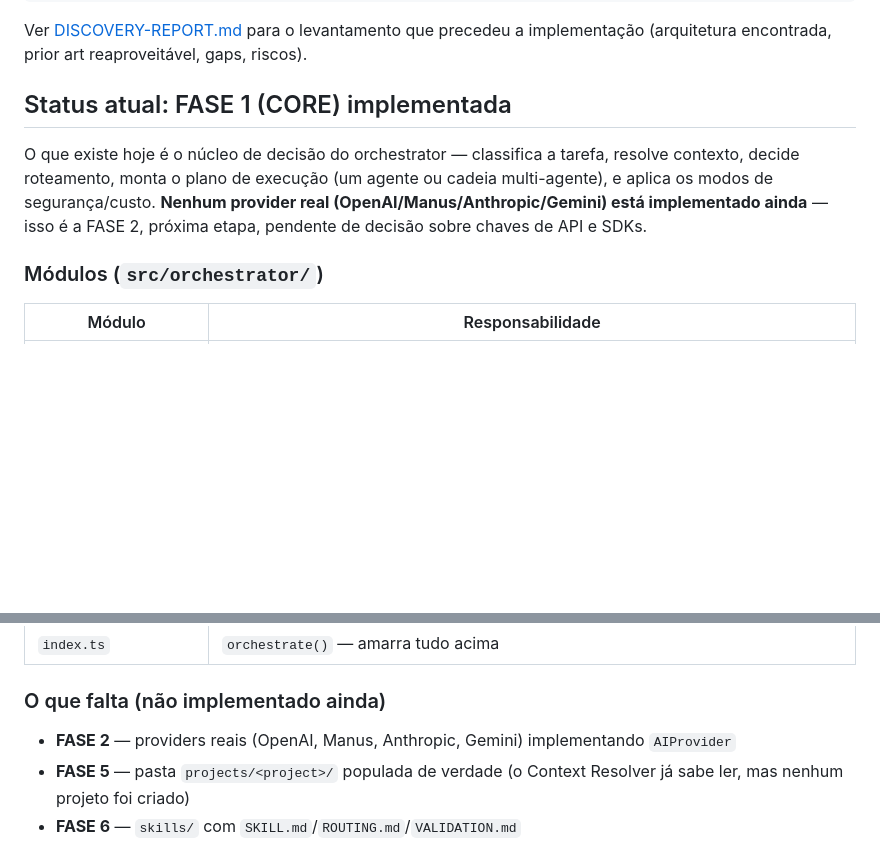
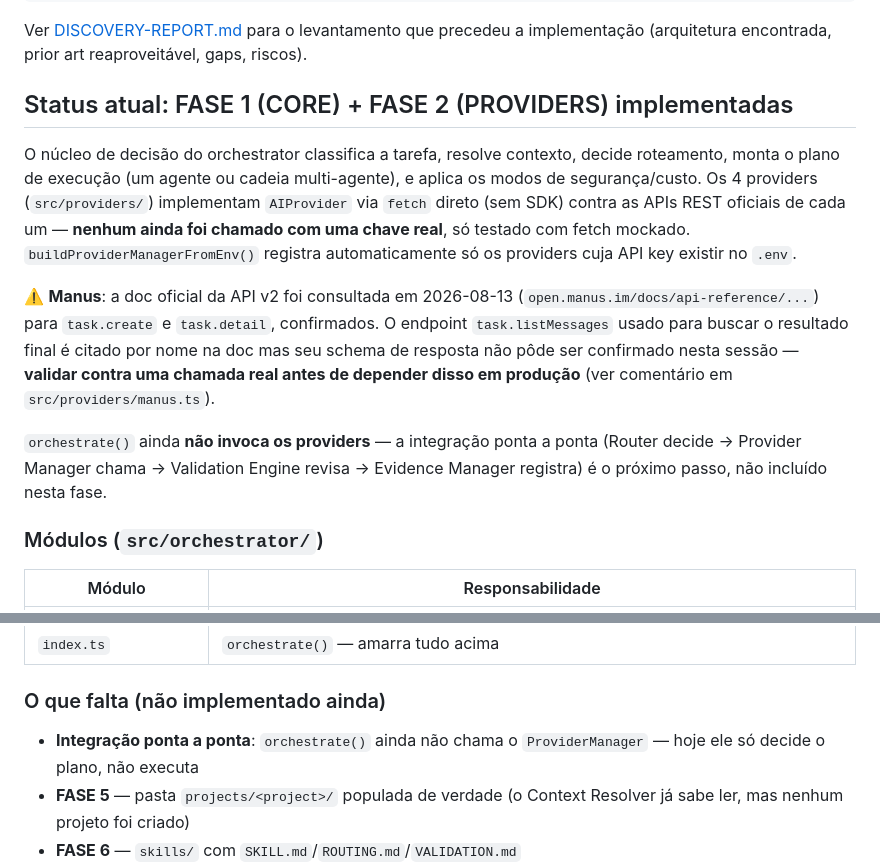
Before and after one commit to tatiana-kelly/AGENTE-I.A., a Markdown page: README.md, 2 parts joined by grey strips. GitHub-like rendering; blank space fills up the shorter version.

Commit message:
docs: update README with Fase 2 status

```diff
--- a/README.md
+++ b/README.md
@@ -18,9 +18,13 @@ VERCEL            = DEPLOY
 
 Ver [DISCOVERY-REPORT.md](DISCOVERY-REPORT.md) para o levantamento que precedeu a implementação (arquitetura encontrada, prior art reaproveitável, gaps, riscos).
 
-## Status atual: FASE 1 (CORE) implementada
+## Status atual: FASE 1 (CORE) + FASE 2 (PROVIDERS) implementadas
 
-O que existe hoje é o núcleo de decisão do orchestrator — classifica a tarefa, resolve contexto, decide roteamento, monta o plano de execução (um agente ou cadeia multi-agente), e aplica os modos de segurança/custo. **Nenhum provider real (OpenAI/Manus/Anthropic/Gemini) está implementado ainda** — isso é a FASE 2, próxima etapa, pendente de decisão sobre chaves de API e SDKs.
+O núcleo de decisão do orchestrator classifica a tarefa, resolve contexto, decide roteamento, monta o plano de execução (um agente ou cadeia multi-agente), e aplica os modos de segurança/custo. Os 4 providers (`src/providers/`) implementam `AIProvider` via `fetch` direto (sem SDK) contra as APIs REST oficiais de cada um — **nenhum ainda foi chamado com uma chave real**, só testado com fetch mockado. `buildProviderManagerFromEnv()` registra automaticamente só os providers cuja API key existir no `.env`.
+
+⚠️ **Manus**: a doc oficial da API v2 foi consultada em 2026-08-13 (`open.manus.im/docs/api-reference/...`) para `task.create` e `task.detail`, confirmados. O endpoint `task.listMessages` usado para buscar o resultado final é citado por nome na doc mas seu schema de resposta não pôde ser confirmado nesta sessão — **validar contra uma chamada real antes de depender disso em produção** (ver comentário em `src/providers/manus.ts`).
+
+`orchestrate()` ainda **não invoca os providers** — a integração ponta a ponta (Router decide → Provider Manager chama → Validation Engine revisa → Evidence Manager registra) é o próximo passo, não incluído nesta fase.
 
 ### Módulos (`src/orchestrator/`)
 
@@ -40,7 +44,7 @@ O que existe hoje é o núcleo de decisão do orchestrator — classifica a tare
 
 ### O que falta (não implementado ainda)
 
-- **FASE 2** — providers reais (OpenAI, Manus, Anthropic, Gemini) implementando `AIProvider`
+- **Integração ponta a ponta**: `orchestrate()` ainda não chama o `ProviderManager` — hoje ele só decide o plano, não executa
 - **FASE 5** — pasta `projects/<project>/` populada de verdade (o Context Resolver já sabe ler, mas nenhum projeto foi criado)
 - **FASE 6** — `skills/` com `SKILL.md`/`ROUTING.md`/`VALIDATION.md`
 - **FASE 11** — persistência real em Supabase para `ai_tasks`/`ai_runs`/`ai_evidence` (ver seção "Reaproveitamento" abaixo — não desenhar do zero)
```
